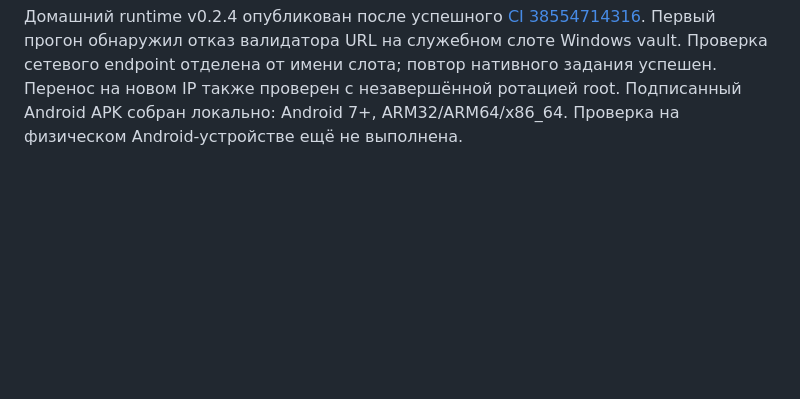
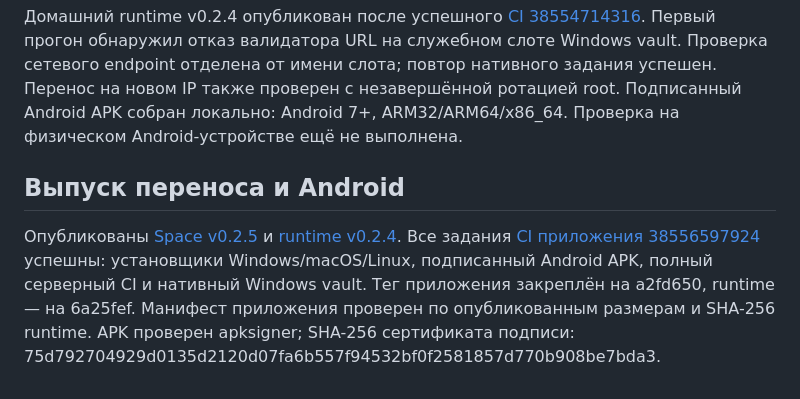
Before and after one commit to space-protocol-project/space-server, a Markdown page: docs/COMPLEXITY_AUDIT.md, the part around the change. Drawn GitHub-style; blank space fills up the shorter version.

Commit message:
Зафиксировать проверенный клиент переноса [skip ci]

```diff
--- a/docs/COMPLEXITY_AUDIT.md
+++ b/docs/COMPLEXITY_AUDIT.md
@@ -197,3 +197,14 @@ HTTPS Connect выполнен на отдельной PostgreSQL. Все 249 о
 успешен. Перенос на новом IP также проверен с незавершённой ротацией root.
 Подписанный Android APK собран локально: Android 7+, ARM32/ARM64/x86_64.
 Проверка на физическом Android-устройстве ещё не выполнена.
+
+## Выпуск переноса и Android
+
+Опубликованы [Space v0.2.5](https://github.com/space-protocol-project/space-app/releases/tag/v0.2.5)
+и [runtime v0.2.4](https://github.com/space-protocol-project/space-server/releases/tag/v0.2.4).
+Все задания [CI приложения 38556597924](https://github.com/space-protocol-project/space-app/actions/runs/38556597924)
+успешны: установщики Windows/macOS/Linux, подписанный Android APK, полный серверный
+CI и нативный Windows vault. Тег приложения закреплён на a2fd650, runtime — на 6a25fef.
+Манифест приложения проверен по опубликованным размерам и SHA-256 runtime.
+APK проверен apksigner; SHA-256 сертификата подписи:
+75d792704929d0135d2120d07fa6b557f94532bf0f2581857d770b908be7bda3.
```
